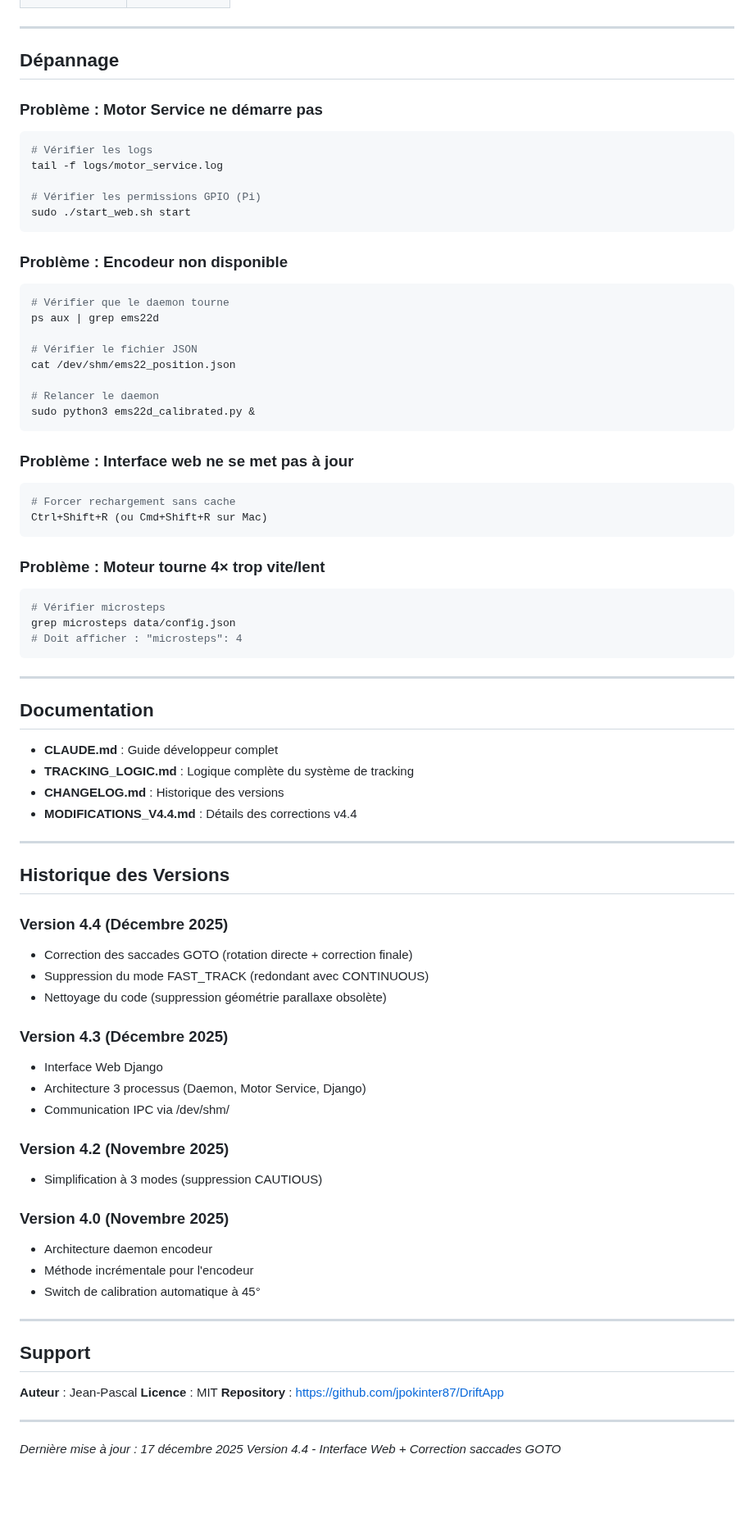
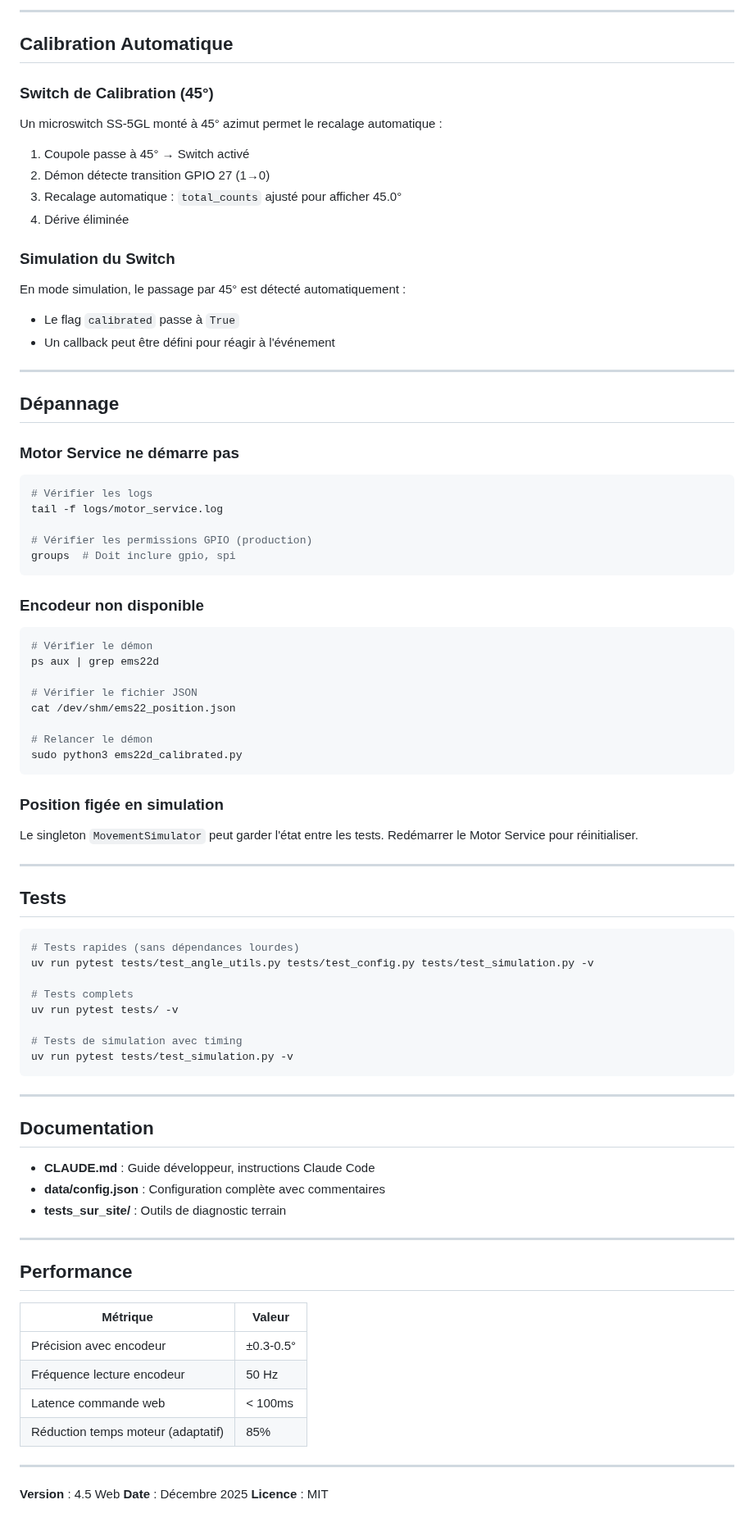
Before and after one commit to jpokinter87/DriftApp-Web, a Markdown page: README.md, the part around one of its changes. Shown at 82% size. Rendered like a GitHub page; blank space fills up the shorter version.

````diff
--- a/README.md
+++ b/README.md
@@ -312,86 +338,90 @@ else:
+---
+
+## Calibration Automatique
+
+### Switch de Calibration (45°)
+
+Un microswitch SS-5GL monté à 45° azimut permet le recalage automatique :
+
+1. Coupole passe à 45° → Switch activé
+2. Démon détecte transition GPIO 27 (1→0)
+3. Recalage automatique : `total_counts` ajusté pour afficher 45.0°
+4. Dérive éliminée
+
+### Simulation du Switch
+
+En mode simulation, le passage par 45° est détecté automatiquement :
+- Le flag `calibrated` passe à `True`
+- Un callback peut être défini pour réagir à l'événement
 
 ---
 
 ## Dépannage
 
-### Problème : Motor Service ne démarre pas
+### Motor Service ne démarre pas
 
 ```bash
 # Vérifier les logs
 tail -f logs/motor_service.log
 
-# Vérifier les permissions GPIO (Pi)
-sudo ./start_web.sh start
+# Vérifier les permissions GPIO (production)
+groups  # Doit inclure gpio, spi
 ```
 
-### Problème : Encodeur non disponible
+### Encodeur non disponible
 
 ```bash
-# Vérifier que le daemon tourne
+# Vérifier le démon
 ps aux | grep ems22d
 
 # Vérifier le fichier JSON
 cat /dev/shm/ems22_position.json
 
-# Relancer le daemon
-sudo python3 ems22d_calibrated.py &
+# Relancer le démon
+sudo python3 ems22d_calibrated.py
 ```
 
-### Problème : Interface web ne se met pas à jour
+### Position figée en simulation
+
+Le singleton `MovementSimulator` peut garder l'état entre les tests.
+Redémarrer le Motor Service pour réinitialiser.
+
+---
+
+## Tests
 
 ```bash
-# Forcer rechargement sans cache
-Ctrl+Shift+R (ou Cmd+Shift+R sur Mac)
-```
+# Tests rapides (sans dépendances lourdes)
+uv run pytest tests/test_angle_utils.py tests/test_config.py tests/test_simulation.py -v
 
-### Problème : Moteur tourne 4× trop vite/lent
+# Tests complets
+uv run pytest tests/ -v
 
-```bash
-# Vérifier microsteps
-grep microsteps data/config.json
-# Doit afficher : "microsteps": 4
+# Tests de simulation avec timing
+uv run pytest tests/test_simulation.py -v
 ```
 
 ---
 
 ## Documentation
 
-- **CLAUDE.md** : Guide développeur complet
-- **TRACKING_LOGIC.md** : Logique complète du système de tracking
-- **CHANGELOG.md** : Historique des versions
-- **MODIFICATIONS_V4.4.md** : Détails des corrections v4.4
+- **CLAUDE.md** : Guide développeur, instructions Claude Code
+- **data/config.json** : Configuration complète avec commentaires
+- **tests_sur_site/** : Outils de diagnostic terrain
 
 ---
 
-## Historique des Versions
+## Performance
 
-### Version 4.4 (Décembre 2025)
-- Correction des saccades GOTO (rotation directe + correction finale)
-- Suppression du mode FAST_TRACK (redondant avec CONTINUOUS)
-- Nettoyage du code (suppression géométrie parallaxe obsolète)
-
-### Version 4.3 (Décembre 2025)
-- Interface Web Django
-- Architecture 3 processus (Daemon, Motor Service, Django)
-- Communication IPC via /dev/shm/
-
-### Version 4.2 (Novembre 2025)
-- Simplification à 3 modes (suppression CAUTIOUS)
-
-### Version 4.0 (Novembre 2025)
-- Architecture daemon encodeur
-- Méthode incrémentale pour l'encodeur
-- Switch de calibration automatique à 45°
+| Métrique | Valeur |
+|----------|--------|
+| Précision avec encodeur | ±0.3-0.5° |
+| Fréquence lecture encodeur | 50 Hz |
+| Latence commande web | < 100ms |
+| Réduction temps moteur (adaptatif) | 85% |
 
 ---
 
-## Support
-
-**Auteur** : Jean-Pascal
+**Version** : 4.5 Web
+**Date** : Décembre 2025
 **Licence** : MIT
-**Repository** : https://github.com/jpokinter87/DriftApp
-
----
-
-*Dernière mise à jour : 17 décembre 2025*
-*Version 4.4 - Interface Web + Correction saccades GOTO*
````
Also changed, not shown: other parts of README.md (+196 -170 lines).
